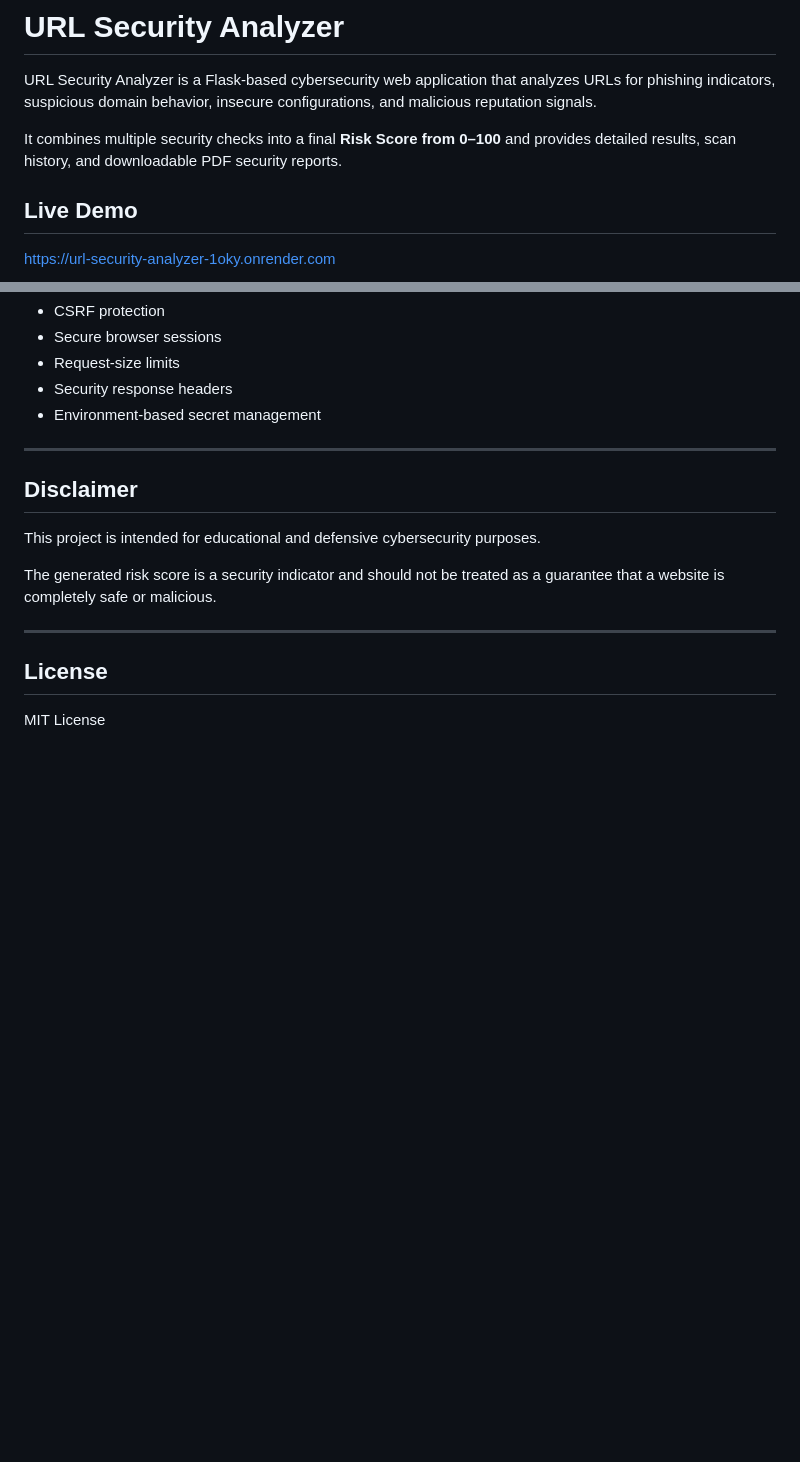
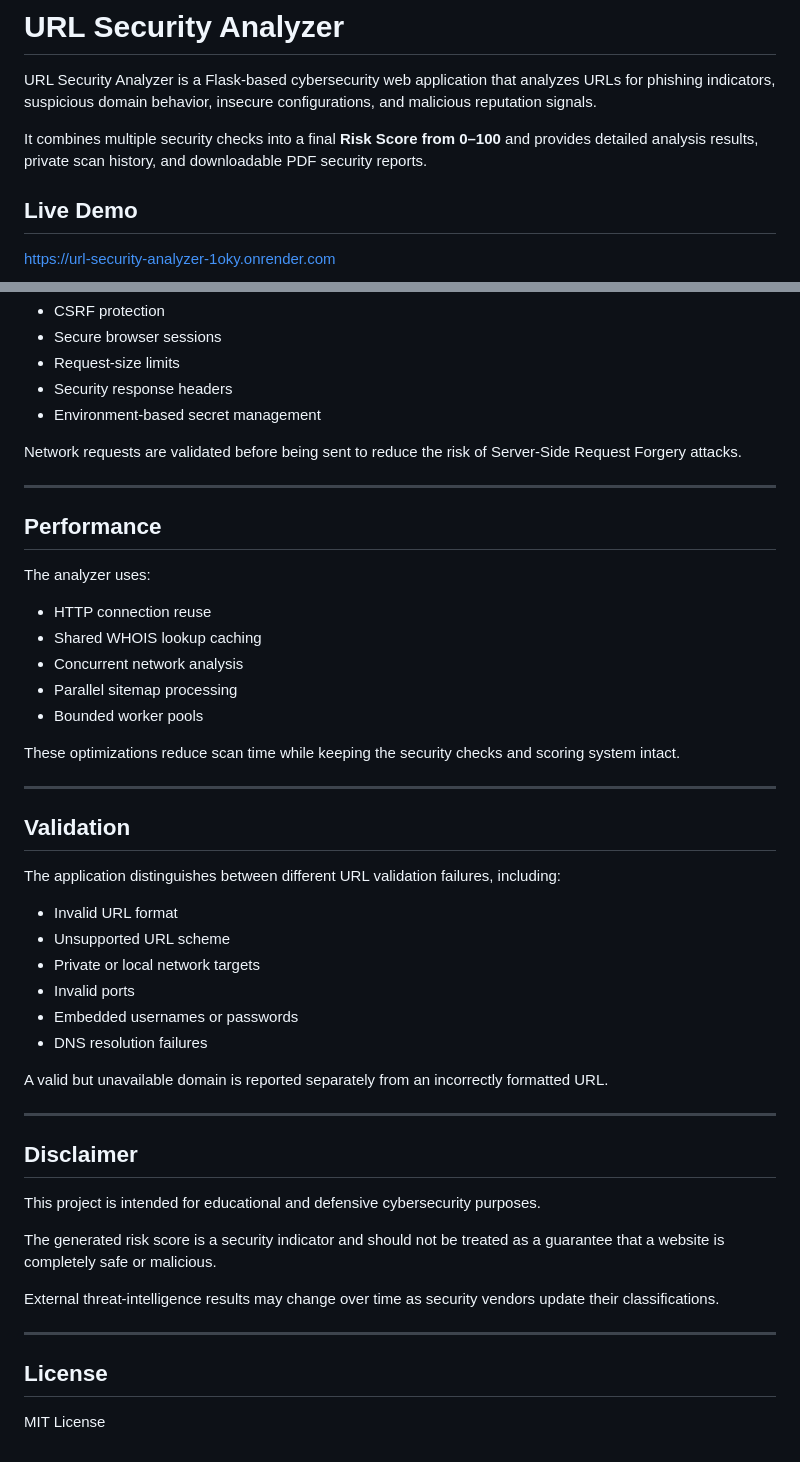
Before and after one commit to abhianitha2007-dotcom/URL-Security-Analyzer, a Markdown page: README.md, 2 parts joined by grey strips. GitHub-like rendering; blank space fills up the shorter version.

```diff
--- a/README.md
+++ b/README.md
@@ -2,7 +2,7 @@
 
 URL Security Analyzer is a Flask-based cybersecurity web application that analyzes URLs for phishing indicators, suspicious domain behavior, insecure configurations, and malicious reputation signals.
 
-It combines multiple security checks into a final **Risk Score from 0–100** and provides detailed results, scan history, and downloadable PDF security reports.
+It combines multiple security checks into a final **Risk Score from 0–100** and provides detailed analysis results, private scan history, and downloadable PDF security reports.
 
 ## Live Demo
 
@@ -197,6 +253,37 @@ The application includes:
 - Request-size limits
 - Security response headers
 - Environment-based secret management
+
+Network requests are validated before being sent to reduce the risk of Server-Side Request Forgery attacks.
+
+---
+
+## Performance
+
+The analyzer uses:
+
+- HTTP connection reuse
+- Shared WHOIS lookup caching
+- Concurrent network analysis
+- Parallel sitemap processing
+- Bounded worker pools
+
+These optimizations reduce scan time while keeping the security checks and scoring system intact.
+
+---
+
+## Validation
+
+The application distinguishes between different URL validation failures, including:
+
+- Invalid URL format
+- Unsupported URL scheme
+- Private or local network targets
+- Invalid ports
+- Embedded usernames or passwords
+- DNS resolution failures
+
+A valid but unavailable domain is reported separately from an incorrectly formatted URL.
 
 ---
 
@@ -206,6 +293,8 @@ This project is intended for educational and defensive cybersecurity purposes.
 
 The generated risk score is a security indicator and should not be treated as a guarantee that a website is completely safe or malicious.
 
+External threat-intelligence results may change over time as security vendors update their classifications.
+
 ---
 
 ## License
```
Also changed, not shown: other parts of README.md (+77 -21 lines).
